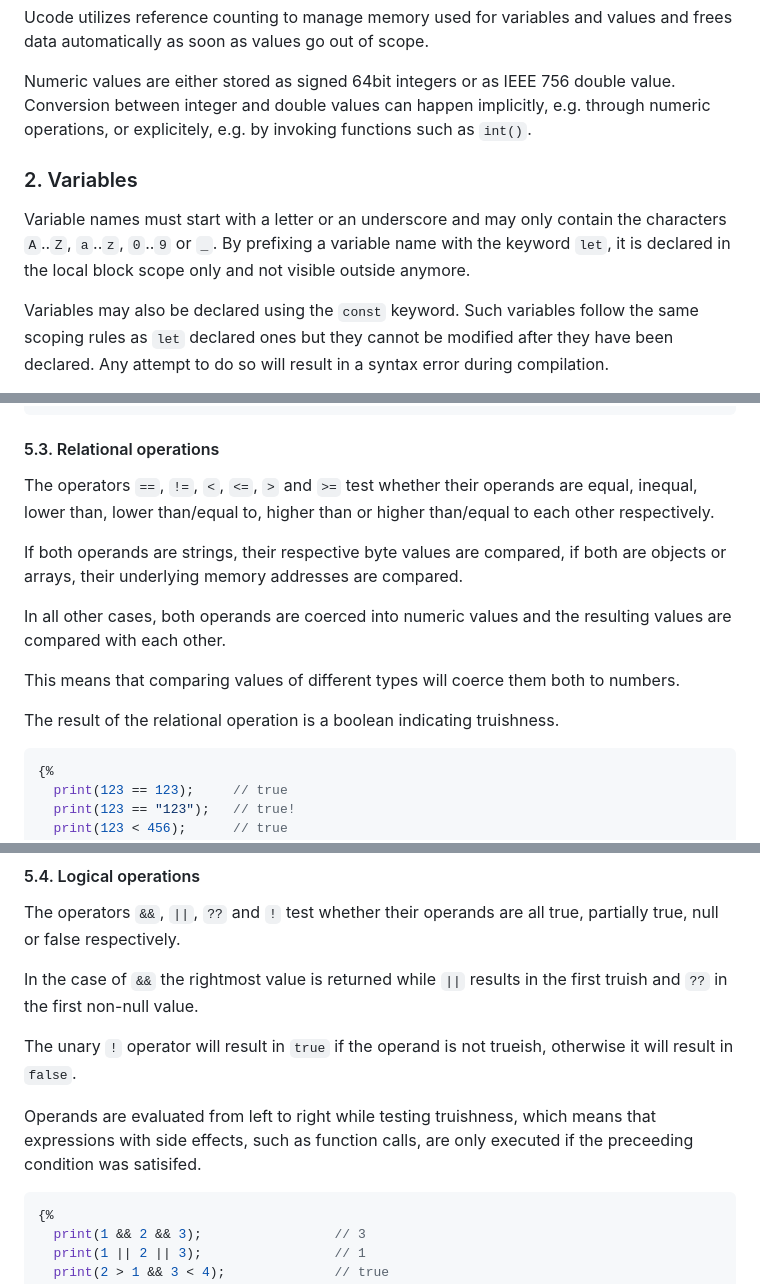
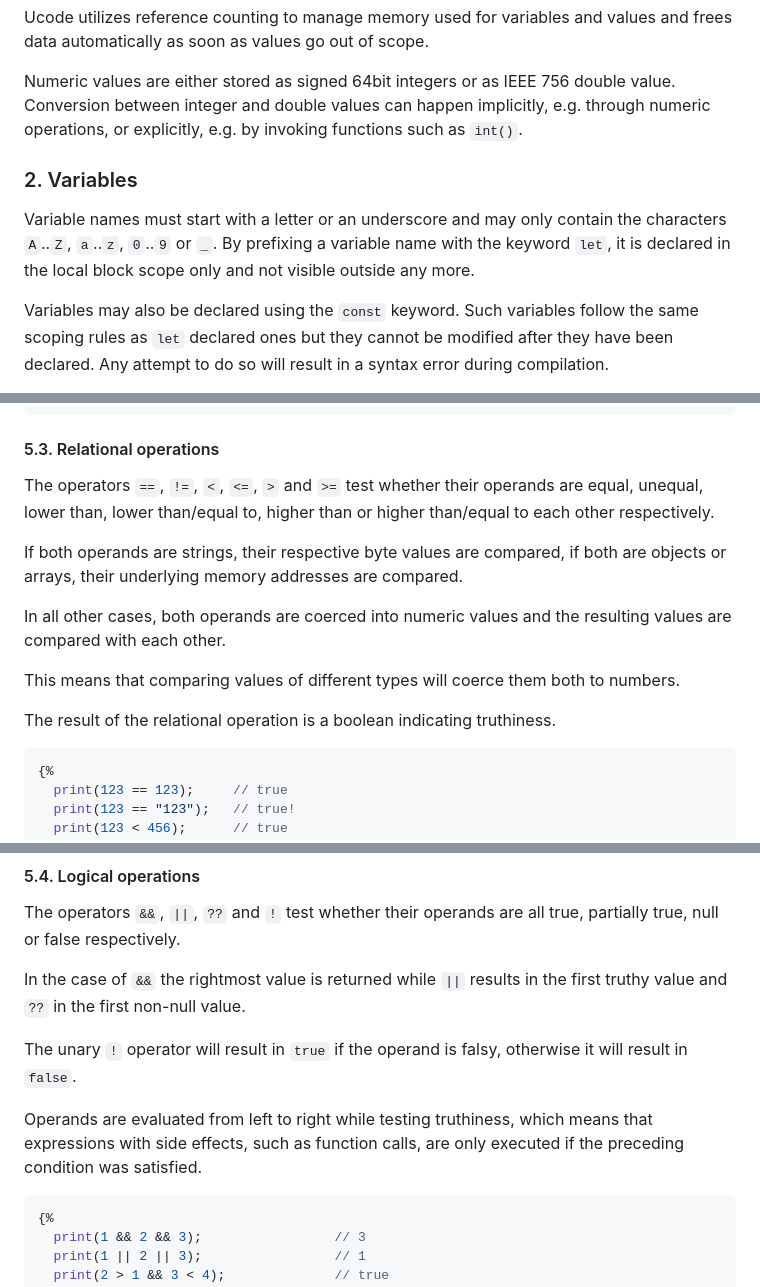
Before and after one commit to jow-/ucode, a Markdown page: docs/tutorials/02-syntax.md, 3 parts joined by grey strips. Drawn GitHub-style.

Commit message:
docs: spelling fixes
Signed-off-by: Paul Donald <newtwen+github@gmail.com>

````diff
--- a/docs/tutorials/02-syntax.md
+++ b/docs/tutorials/02-syntax.md
@@ -163,7 +163,7 @@ and frees data automatically as soon as values go out of scope.
 
 Numeric values are either stored as signed 64bit integers or as IEEE 756 double
 value. Conversion between integer and double values can happen implicitly, e.g.
-through numeric operations, or explicitely, e.g. by invoking functions such as
+through numeric operations, or explicitly, e.g. by invoking functions such as
 `int()`.
 
 ### 2. Variables
@@ -171,7 +171,7 @@ through numeric operations, or explicitely, e.g. by invoking functions such as
 Variable names must start with a letter or an underscore and may only contain
 the characters `A`..`Z`, `a`..`z`, `0`..`9` or `_`. By prefixing a variable
 name with the keyword `let`, it is declared in the local block scope only
-and not visible outside anymore.
+and not visible outside any more.
 
 Variables may also be declared using the `const` keyword. Such variables follow
 the same scoping rules as `let` declared ones but they cannot be modified after
@@ -510,7 +510,7 @@ operand values to whole integers:
 #### 5.3. Relational operations
 
 The operators `==`, `!=`, `<`, `<=`, `>` and `>=` test whether their operands
-are equal, inequal, lower than, lower than/equal to, higher than or higher
+are equal, unequal, lower than, lower than/equal to, higher than or higher
 than/equal to each other respectively.
 
 If both operands are strings, their respective byte values are compared, if
@@ -522,7 +522,7 @@ resulting values are compared with each other.
 This means that comparing values of different types will coerce them both to
 numbers.
 
-The result of the relational operation is a boolean indicating truishness.
+The result of the relational operation is a boolean indicating truthiness.
 
 ```javascript
 {%
@@ -543,14 +543,14 @@ The operators `&&`, `||`, `??` and `!` test whether their operands are all true,
 partially true, null or false respectively.
 
 In the case of `&&` the rightmost value is returned while `||` results in the
-first truish and `??` in the first non-null value.
+first truthy value and `??` in the first non-null value.
 
-The unary `!` operator will result in `true` if the operand is not trueish,
+The unary `!` operator will result in `true` if the operand is falsy,
 otherwise it will result in `false`.
 
-Operands are evaluated from left to right while testing truishness, which means
+Operands are evaluated from left to right while testing truthiness, which means
 that expressions with side effects, such as function calls, are only executed
-if the preceeding condition was satisifed.
+if the preceding condition was satisfied.
 
 ```javascript
 {%
````
Also changed, not shown: other parts of docs/tutorials/02-syntax.md (+4 -4 lines).
